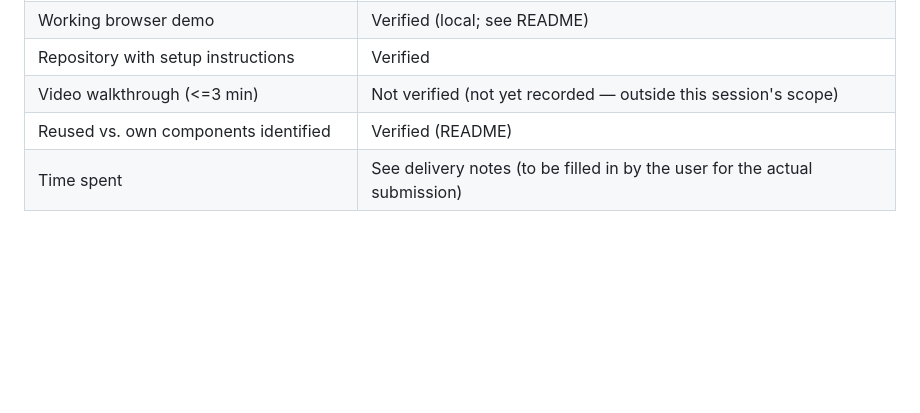
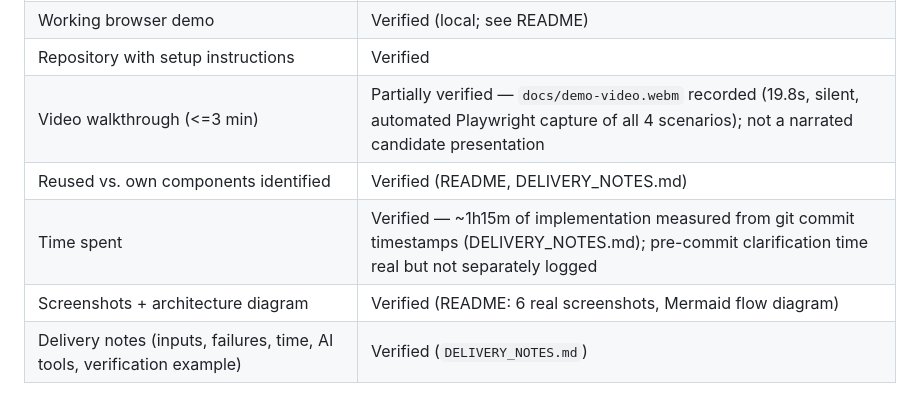
Before and after one commit to anatolilavra-droid/offer-diff, a Markdown page: docs/final-report.md, the part around the change. Drawn GitHub-style; blank space fills up the shorter version.

Commit message:
Update requirements checklist to reflect video/delivery notes done
Co-Authored-By: Claude Sonnet 5 <noreply@anthropic.com>
Claude-Session: https://claude.ai/code/session_01UehwGnyF2RaGDHJ1ffkwL1

```diff
--- a/docs/final-report.md
+++ b/docs/final-report.md
@@ -265,6 +265,8 @@ reports 0 vulnerabilities as of this submission.
 | Free credits != zero cost, documented | Verified — and now applicable: Gemini free-tier rate limit (5 req/min/model) and data-use terms documented in docs/cost.md §3.1 |
 | Working browser demo | Verified (local; see README) |
 | Repository with setup instructions | Verified |
-| Video walkthrough (<=3 min) | Not verified (not yet recorded — outside this session's scope) |
-| Reused vs. own components identified | Verified (README) |
-| Time spent | See delivery notes (to be filled in by the user for the actual submission) |
+| Video walkthrough (<=3 min) | Partially verified — `docs/demo-video.webm` recorded (19.8s, silent, automated Playwright capture of all 4 scenarios); not a narrated candidate presentation |
+| Reused vs. own components identified | Verified (README, DELIVERY_NOTES.md) |
+| Time spent | Verified — ~1h15m of implementation measured from git commit timestamps (DELIVERY_NOTES.md); pre-commit clarification time real but not separately logged |
+| Screenshots + architecture diagram | Verified (README: 6 real screenshots, Mermaid flow diagram) |
+| Delivery notes (inputs, failures, time, AI tools, verification example) | Verified (`DELIVERY_NOTES.md`) |
```
